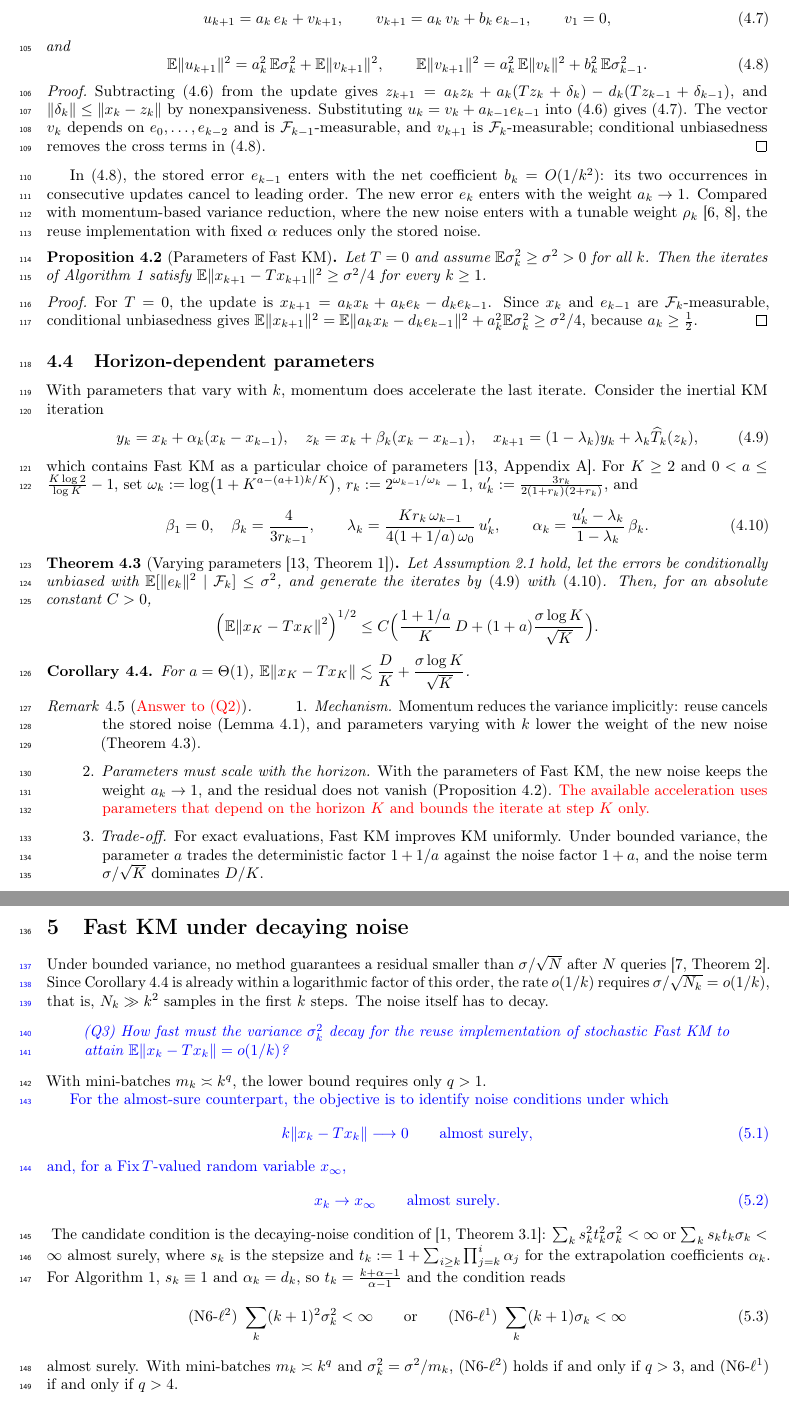
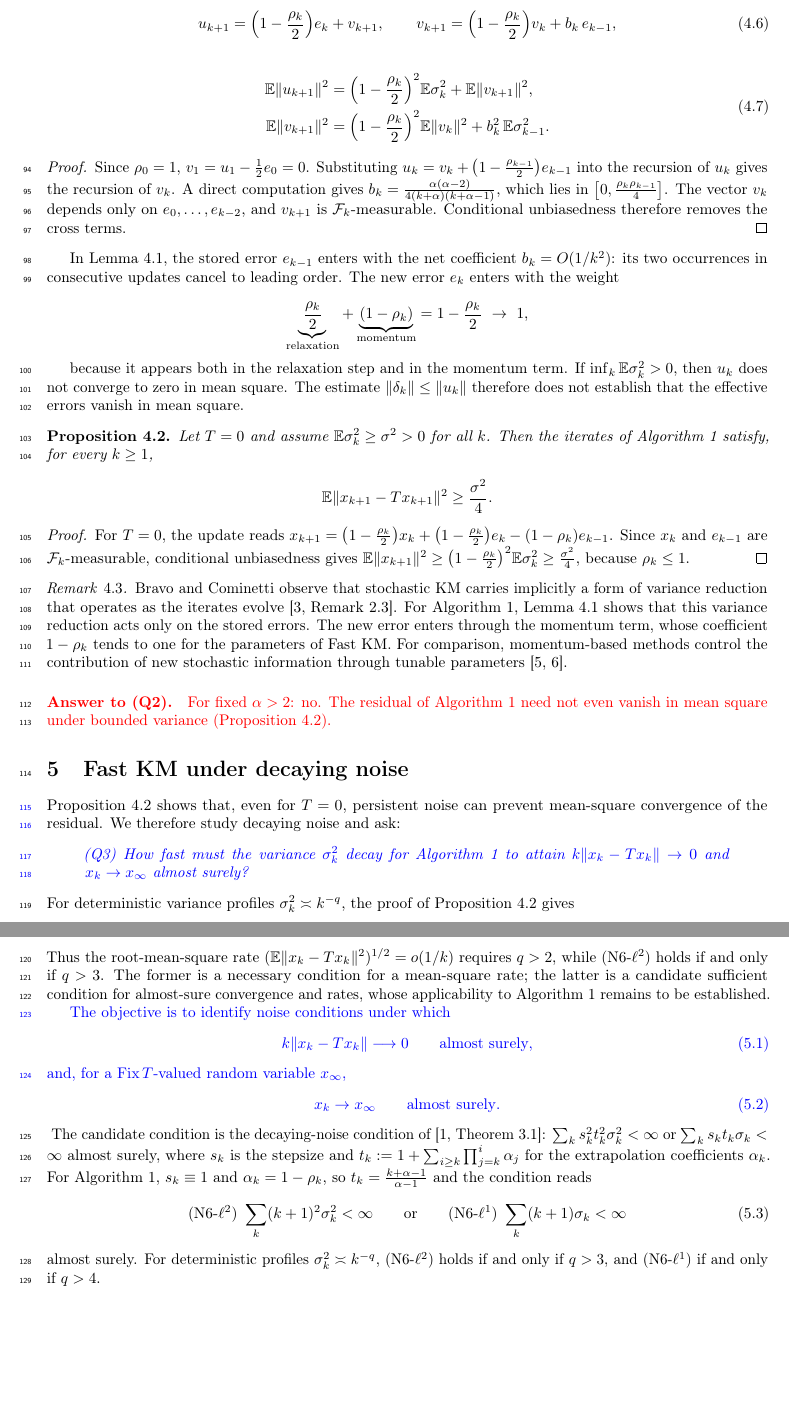
Before and after one commit to luxuan846-oss/stochastic-nesterov, a LaTeX paper (paper/main.tex): two parts of pages 5 and 6 of 7 before the commit and two parts of pages 5 and 6 of 6 after it, joined at a grey line, cut at the place of the change, the shorter picture padded with empty space. Compiled offline with pdfLaTeX.

Commit message:
docs: write Q2 counterexample section and restructure draft around Q1-Q3
- Section 4.3: reduction, noise-propagation lemma, T=0 counterexample, answer to Q2
- Remove horizon-dependent section; Section 5 separates mean-square necessity (q>2) from the almost-sure candidate condition (q>3)
- Introduction states (FP) and nonexpansiveness in prose instead of an assumption
- Sync Table 1, README progress, and writing phrasebook

Co-Authored-By: Claude Opus 5.5 <noreply@anthropic.com>

```diff
--- a/paper/main.tex
+++ b/paper/main.tex
@@ -117,8 +112,5 @@ $x_{k-1}$ there are two implementations.
- \item \emph{(Q3) Fast KM under decaying noise.} Under bounded variance, the residual
- after $k$ samples is $\Omega(\sigma/\sqrt{k})$ on the whole problem class
- \cite[Theorem~2]{foster2019complexity}. How fast must the variance decay
- for the reuse implementation to attain $o(1/k)$?
- (Section~\ref{sec:decaying})
+ \item \emph{(Q2) Implicit variance reduction in Fast KM.} Under bounded variance, does the momentum of Algorithm~\ref{alg:sfkm} with fixed $\alpha>2$ reduce the variance implicitly, so that its last iterate improves on that of stochastic KM? (Section~\ref{sec:algorithm})
+ \item \emph{(Q3) Fast KM under decaying noise.} How fast must the variance $\sigma_k^2$ decay for Algorithm~\ref{alg:sfkm} to attain $k\norm{x_k-Tx_k}\to0$ and $x_k\to x_\infty$ almost surely? (Section~\ref{sec:decaying})
 \end{enumerate}}
 
 
@@ -141,2 +131,3 @@ Stochastic iKM \cite{yang2026ikm} & $\Theta(1)$
 \midrule
 Stochastic Fast KM, reuse (this paper) & $\frac{k}{k+\alpha}\to1$
+ & need not vanish in mean square (Prop.~\ref{prop:fixed}) \\
@@ -523,117 +520,70 @@ Define $u_1:=\frac12e_0$ and
+\begin{lemma}[Noise propagation under reuse]\label{lem:noise} Let Assumption~\ref{ass:oracle} hold. Set $v_k:=u_k-\bigl(1-\frac{\rho_{k-1}}{2}\bigr)e_{k-1}$ and $b_k:=\bigl(1-\frac{\rho_k}{2}\bigr)\bigl(1-\frac{\rho_{k-1}}{2}\bigr)-(1-\rho_k)$. Then $v_1=0$, $0\leq b_k\leq\frac{\rho_k\rho_{k-1}}{4}$, and for all $k\geq1$,
+
+\begin{equation}\label{eq:noise-split}
+u_{k+1}=\Bigl(1-\frac{\rho_k}{2}\Bigr)e_k+v_{k+1},\qquad v_{k+1}=\Bigl(1-\frac{\rho_k}{2}\Bigr)v_k+b_k\,e_{k-1},
 \end{equation}
-Then $z_k:=x_k-u_k$ satisfies the deterministic Fast KM recursion with
-errors $\delta_k:=Tx_k-Tz_k$, $\norm{\delta_k}\leq\norm{u_k}$. Moreover,
-with $v_k:=u_k-a_{k-1}e_{k-1}$,
-\begin{equation}\label{eq:noise-split}
- u_{k+1}=a_k\,e_k+v_{k+1},\qquad v_{k+1}=a_k\,v_k+b_k\,e_{k-1},\qquad v_1=0,
+
+\begin{equation}\label{eq:noise-recursion}
+\begin{split}
+\mathbb{E}\lVert u_{k+1}\rVert^2&=\Bigl(1-\frac{\rho_k}{2}\Bigr)^2\mathbb{E}\sigma_k^2+\mathbb{E}\lVert v_{k+1}\rVert^2,\\
+\mathbb{E}\lVert v_{k+1}\rVert^2&=\Bigl(1-\frac{\rho_k}{2}\Bigr)^2\mathbb{E}\lVert v_k\rVert^2+b_k^2\,\mathbb{E}\sigma_{k-1}^2.
+\end{split}
 \end{equation}
-and
-\begin{equation}\label{eq:noise-recursion}
- \EE\norm{u_{k+1}}^2=a_k^2\,\EE\sigma_k^2+\EE\norm{v_{k+1}}^2,\qquad
- \EE\norm{v_{k+1}}^2=a_k^2\,\EE\norm{v_k}^2+b_k^2\,\EE\sigma_{k-1}^2 .
-\end{equation}
+
 \end{lemma}
 
-\begin{proof}
-Subtracting~\eqref{eq:aux-noise} from the update gives
-$z_{k+1}=a_kz_k+a_k(Tz_k+\delta_k)-d_k(Tz_{k-1}+\delta_{k-1})$, and
-$\norm{\delta_k}\leq\norm{x_k-z_k}$ by nonexpansiveness.
-Substituting $u_k=v_k+a_{k-1}e_{k-1}$ into~\eqref{eq:aux-noise}
-gives~\eqref{eq:noise-split}. The vector $v_k$ depends on
-$e_0,\dots,e_{k-2}$ and is $\FF_{k-1}$-measurable, and $v_{k+1}$ is
-$\FF_k$-measurable; conditional unbiasedness removes the cross terms
-in~\eqref{eq:noise-recursion}.
-\end{proof}
+\begin{proof} Since $\rho_0=1$, $v_1=u_1-\frac12e_0=0$. Substituting $u_k=v_k+\bigl(1-\frac{\rho_{k-1}}{2}\bigr)e_{k-1}$ into the recursion of $u_k$ gives the recursion of $v_k$. A direct computation gives $b_k=\frac{\alpha(\alpha-2)}{4(k+\alpha)(k+\alpha-1)}$, which lies in $\bigl[0,\frac{\rho_k\rho_{k-1}}{4}\bigr]$. The vector $v_k$ depends only on $e_0,\dots,e_{k-2}$, and $v_{k+1}$ is $\mathcal{F}_k$-measurable. Conditional unbiasedness therefore removes the cross terms. \end{proof}
 
-In~\eqref{eq:noise-recursion}, the stored error $e_{k-1}$ enters with the
-net coefficient $b_k=O(1/k^2)$: its two occurrences in consecutive updates
-cancel to leading order. The new error $e_k$ enters with the weight
-$a_k\to1$. Compared with momentum-based variance reduction, where the new
-noise enters with a tunable weight $\rho_k$
-\cite{cutkosky2020momentum,gao2024polyak}, the reuse implementation with
-fixed $\alpha$ reduces only the stored noise.
+In Lemma~\ref{lem:noise}, the stored error $e_{k-1}$ enters with the net coefficient $b_k=O(1/k^2)$: its two occurrences in consecutive updates cancel to leading order. The new error $e_k$ enters with the weight
 
-\begin{proposition}[Parameters of Fast KM]\label{prop:fixed}
-Let $T=0$ and assume $\EE\sigma_k^2\geq\sigma^2>0$ for all $k$. Then the
-iterates of Algorithm~\ref{alg:sfkm} satisfy
-$\EE\norm{x_{k+1}-Tx_{k+1}}^2\geq\sigma^2/4$ for every $k\geq1$.
+\[
+\underbrace{\frac{\rho_k}{2}}_{\text{relaxation}}+\underbrace{(1-\rho_k)}_{\text{momentum}}=1-\frac{\rho_k}{2}\ \to\ 1,
+\]
+
+because it appears both in the relaxation step and in the momentum term. If $\inf_k\mathbb E\sigma_k^2>0$, then $u_k$ does not converge to zero in mean square. The estimate $\lVert\delta_k\rVert\leq\lVert u_k\rVert$ therefore does not establish that the effective errors vanish in mean square.
+
+\begin{proposition}\label{prop:fixed} Let $T=0$ and assume $\mathbb{E}\sigma_k^2\geq\sigma^2>0$ for all $k$. Then the iterates of Algorithm~\ref{alg:sfkm} satisfy, for every $k\geq1$,
+
+\[
+\mathbb{E}\lVert x_{k+1}-Tx_{k+1}\rVert^2\geq\frac{\sigma^2}{4}.
+\]
+
 \end{proposition}
 
-\begin{proof}
-For $T=0$, the update is $x_{k+1}=a_kx_k+a_ke_k-d_ke_{k-1}$. Since $x_k$ and
-$e_{k-1}$ are $\FF_k$-measurable, conditional unbiasedness gives
-$\EE\norm{x_{k+1}}^2=\EE\norm{a_kx_k-d_ke_{k-1}}^2+a_k^2\EE\sigma_k^2
-\geq\sigma^2/4$, because $a_k\geq\frac12$.
-\end{proof}
+\begin{proof} For $T=0$, the update reads $x_{k+1}=\bigl(1-\frac{\rho_k}{2}\bigr)x_k+\bigl(1-\frac{\rho_k}{2}\bigr)e_k-(1-\rho_k)e_{k-1}$. Since $x_k$ and $e_{k-1}$ are $\mathcal{F}_k$-measurable, conditional unbiasedness gives $\mathbb{E}\lVert x_{k+1}\rVert^2\geq\bigl(1-\frac{\rho_k}{2}\bigr)^2\mathbb{E}\sigma_k^2\geq\frac{\sigma^2}{4}$, because $\rho_k\leq1$. \end{proof}
 
-\subsection{Horizon-dependent parameters}\label{sec:horizon}
+\begin{remark}\label{rem:reuse-vr} Bravo and Cominetti observe that stochastic KM carries implicitly a form of variance reduction that operates as the iterates evolve \cite[Remark~2.3]{bravo2024stochastic}. For Algorithm~\ref{alg:sfkm}, Lemma~\ref{lem:noise} shows that this variance reduction acts only on the stored errors. The new error enters through the momentum term, whose coefficient $1-\rho_k$ tends to one for the parameters of Fast KM. For comparison, momentum-based methods control the contribution of new stochastic information through tunable parameters \cite{cutkosky2020momentum,gao2024polyak}.
 
-With parameters that vary with $k$, momentum does accelerate the last
-iterate. Consider the inertial KM iteration
-\begin{equation}\label{eq:ikm}
- y_k=x_k+\alpha_k(x_k-x_{k-1}),\quad z_k=x_k+\beta_k(x_k-x_{k-1}),\quad
- x_{k+1}=(1-\lambda_k)y_k+\lambda_k\widehat T_k(z_k),
-\end{equation}
-which contains Fast KM as a particular choice of parameters
-\cite[Appendix~A]{yang2026ikm}. For $K\geq2$ and
-$0<a\leq\frac{K\log2}{\log K}-1$, set
-$\omega_k:=\log\bigl(1+K^{a-(a+1)k/K}\bigr)$,
-$r_k:=2^{\omega_{k-1}/\omega_k}-1$,
-$u'_k:=\frac{3r_k}{2(1+r_k)(2+r_k)}$, and
-\begin{equation}\label{eq:ikm-schedule}
- \beta_1=0,\quad \beta_k=\frac{4}{3r_{k-1}},\qquad
- \lambda_k=\frac{Kr_k\,\omega_{k-1}}{4(1+1/a)\,\omega_0}\,u'_k,\qquad
- \alpha_k=\frac{u'_k-\lambda_k}{1-\lambda_k}\,\beta_k .
-\end{equation}
+\end{remark}
 
-\begin{theorem}[{Varying parameters \cite[Theorem~1]{yang2026ikm}}]\label{thm:ikm}
-Let Assumption~\ref{ass:operator} hold, let the errors be conditionally
-unbiased with $\EE[\norm{e_k}^2\mid\FF_k]\leq\sigma^2$, and generate the
-iterates by~\eqref{eq:ikm} with~\eqref{eq:ikm-schedule}. Then, for an
-absolute constant $C>0$,
-\[
- \Bigl(\EE\norm{x_K-Tx_K}^2\Bigr)^{1/2}
- \leq C\Bigl(\frac{1+1/a}{K}\,D+(1+a)\frac{\sigma\log K}{\sqrt{K}}\Bigr).
-\]
-\end{theorem}
-
-\begin{corollary}\label{cor:ikm}
-For $a=\Theta(1)$,
-$\EE\norm{x_K-Tx_K}\lesssim\dfrac{D}{K}+\dfrac{\sigma\log K}{\sqrt{K}}$.
-\end{corollary}
-
-\begin{remark}[\red{Answer to (Q2)}]\label{rem:answer-q2}
-\begin{enumerate}
- \item \emph{Mechanism.} Momentum reduces the variance implicitly: reuse
- cancels the stored noise (Lemma~\ref{lem:noise}), and parameters varying
- with $k$ lower the weight of the new noise (Theorem~\ref{thm:ikm}).
- \item \emph{Parameters must scale with the horizon.} With the parameters of Fast KM, the new noise
- keeps the weight $a_k\to1$, and the residual does not vanish
- (Proposition~\ref{prop:fixed}). \red{The available acceleration uses
- parameters that depend on the horizon $K$ and bounds the iterate at step
- $K$ only.}
- \item \emph{Trade-off.} For exact evaluations, Fast KM improves KM
- uniformly. Under bounded variance, the parameter $a$ trades the
- deterministic factor $1+1/a$ against the noise factor $1+a$, and the
- noise term $\sigma/\sqrt{K}$ dominates $D/K$.
-\end{enumerate}
-\end{remark}
+\paragraph{\red{Answer to (Q2).}}\label{rem:answer-q2}
+\red{For fixed $\alpha>2$: no. The residual of Algorithm~\ref{alg:sfkm}
+need not even vanish in mean square under bounded variance
+(Proposition~\ref{prop:fixed}).}
 
 \section{Fast KM under decaying noise}\label{sec:decaying}
 
-Under bounded variance, no method guarantees a residual smaller than
-$\sigma/\sqrt{N}$ after $N$ queries \cite[Theorem~2]{foster2019complexity}.
-Since Corollary~\ref{cor:ikm} is already within a logarithmic factor of
-this order, the rate $o(1/k)$ requires $\sigma/\sqrt{N_k}=o(1/k)$, that is,
-$N_k\gg k^2$ samples in the first $k$ steps. The noise itself has to decay.
+Proposition~\ref{prop:fixed} shows that, even for $T=0$, persistent noise
+can prevent mean-square convergence of the residual. We therefore study
+decaying noise and ask:
 \blue{\begin{quote}
-\emph{(Q3) How fast must the variance $\sigma_k^2$ decay for the reuse
-implementation of stochastic Fast KM to attain
-$\EE\norm{x_k-Tx_k}=o(1/k)$?}
+\emph{(Q3) How fast must the variance $\sigma_k^2$ decay for Algorithm~\ref{alg:sfkm} to attain $k\norm{x_k-Tx_k}\to0$ and $x_k\to x_\infty$ almost surely?}
 \end{quote}}
-With mini-batches $m_k\asymp k^q$, the lower bound requires only $q>1$.
+For deterministic variance profiles $\sigma_k^2\asymp k^{-q}$, the proof of
+Proposition~\ref{prop:fixed} gives
+\[
+ \mathbb E\lVert x_{k+1}-Tx_{k+1}\rVert^2
+ \geq\Bigl(1-\frac{\rho_k}{2}\Bigr)^2\mathbb E\sigma_k^2
+ \geq\frac14\mathbb E\sigma_k^2\qquad(T=0).
+\]
+Thus the root-mean-square rate
+$(\mathbb E\lVert x_k-Tx_k\rVert^2)^{1/2}=o(1/k)$ requires $q>2$,
+while (N6-$\ell^2$) holds if and only if $q>3$.
+The former is a necessary condition for a mean-square rate; the latter
+is a candidate sufficient condition for almost-sure convergence and rates,
+whose applicability to Algorithm~\ref{alg:sfkm} remains to be established.
 
-\blue{For the almost-sure counterpart, the objective is to identify noise
+\blue{The objective is to identify noise
 conditions under which
 \begin{equation}\label{eq:target-rate}
  k\norm{x_k-Tx_k}\longrightarrow0\qquad\text{almost surely},
@@ -647,14 +597,13 @@ The candidate condition is the decaying-noise condition of
 or $\sum_ks_kt_k\sigma_k<\infty$ almost surely, where $s_k$ is the stepsize and
 $t_k:=1+\sum_{i\geq k}\prod_{j=k}^{i}\alpha_j$ for the extrapolation
 coefficients $\alpha_k$. For Algorithm~\ref{alg:sfkm}, $s_k\equiv1$
-and $\alpha_k=d_k$, so $t_k=\frac{k+\alpha-1}{\alpha-1}$ and the condition reads
+and $\alpha_k=1-\rho_k$, so $t_k=\frac{k+\alpha-1}{\alpha-1}$ and the condition reads
 \begin{equation}\label{eq:n6-fast-km}
  \text{(N6-$\ell^2$)}\ \sum_k(k+1)^2\sigma_k^2<\infty
  \qquad\text{or}\qquad
  \text{(N6-$\ell^1$)}\ \sum_k(k+1)\sigma_k<\infty
 \end{equation}
-almost surely. With mini-batches $m_k\asymp k^q$ and
-$\sigma_k^2=\sigma^2/m_k$, (N6-$\ell^2$) holds if and only if $q>3$, and
+almost surely. For deterministic profiles $\sigma_k^2\asymp k^{-q}$, (N6-$\ell^2$) holds if and only if $q>3$, and
 (N6-$\ell^1$) if and only if $q>4$.
 
 % \section{Applications to stochastic optimization}\label{sec:applications}
```
Also changed, not shown: notes/writing-phrasebook.md (+9 -0 lines), README.md, paper/README.md, paper/main.bbl, paper/main.pdf, paper/main.tex (177 more changed lines).
